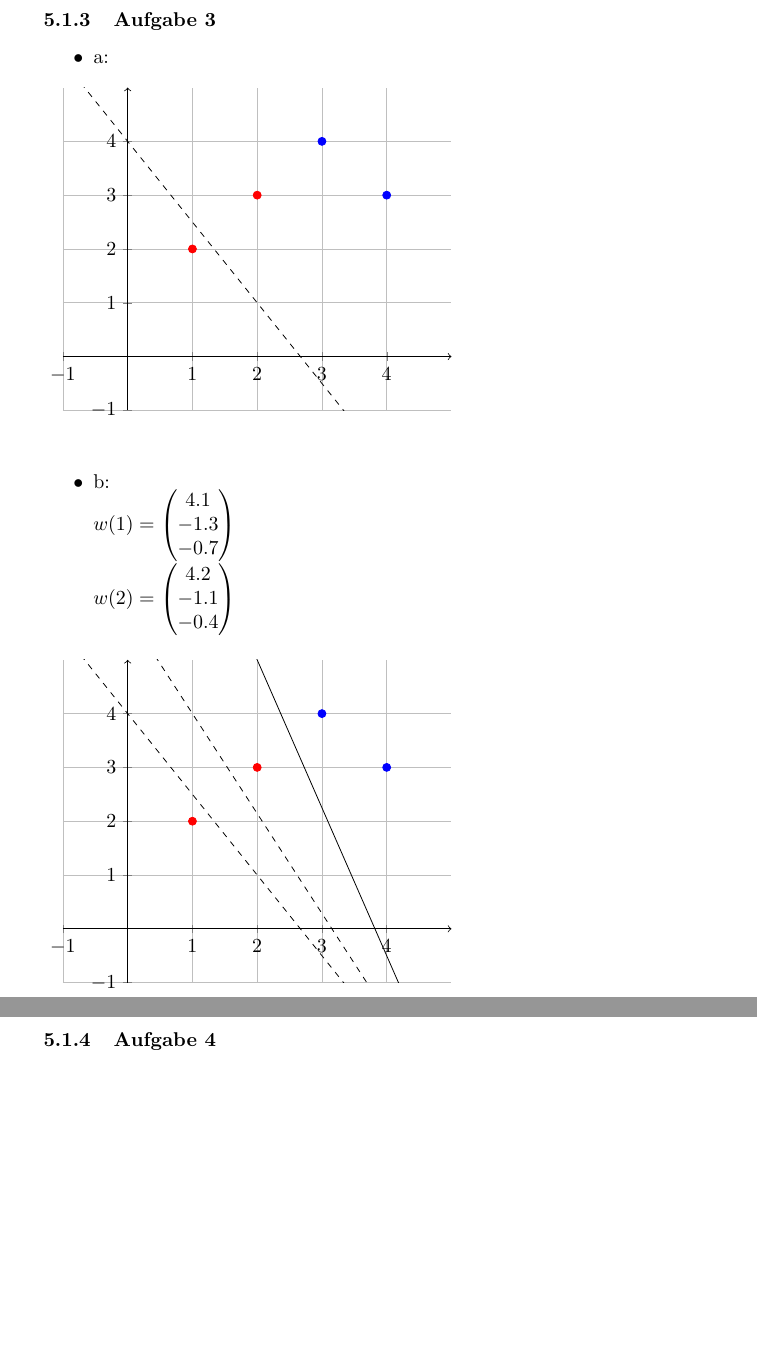
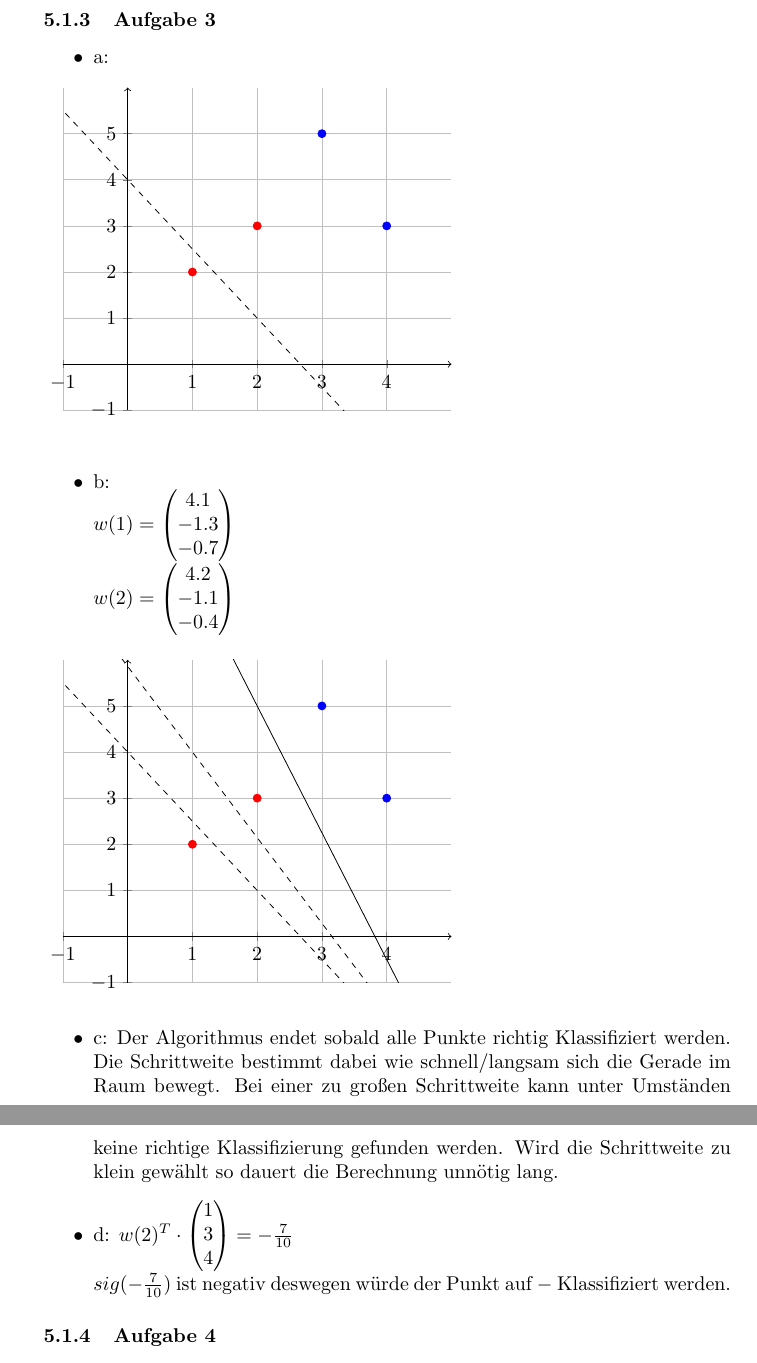
Before and after one commit to coronoro/PatternRegocnitionFormulas, a LaTeX document (Formelsammlung.tex): two parts of pages 10 and 11 of 13, joined at a grey line, cut so that both start at the same text, the shorter picture padded with empty space. Compiled offline with pdfLaTeX.

Commit message:
added 3c,d

```diff
--- a/Formelsammlung.tex
+++ b/Formelsammlung.tex
@@ -384,8 +384,8 @@ $d_2 =$ euklidischer Abstand. Definiert durch $d_2=\sqrt{(x_1 - x_2)^2+(y_1 - y_
 		axis line style={->},
 		grid=both,
 		xmin=-1, xmax=5,
-		ymin=-1, ymax=5,
-		xtick={-5,...,4}, ytick={-5,...,4}
+		ymin=-1, ymax=6,
+		xtick={-5,...,4}, ytick={-5,...,5}
 		]
 		\addplot[red] [only marks] table {
 			1 2
@@ -393,7 +393,7 @@ $d_2 =$ euklidischer Abstand. Definiert durch $d_2=\sqrt{(x_1 - x_2)^2+(y_1 - y_
 		};
 		\addplot[blue] [only marks] table {
 			4 3
-			3 4
+			3 5
 		};
 
 		\addplot [domain=-5:55, samples=2, dashed] {-3/2*x+4};
@@ -423,8 +423,8 @@ $d_2 =$ euklidischer Abstand. Definiert durch $d_2=\sqrt{(x_1 - x_2)^2+(y_1 - y_
 		axis line style={->},
 		grid=both,
 		xmin=-1, xmax=5,
-		ymin=-1, ymax=5,
-		xtick={-5,...,4}, ytick={-5,...,4}
+		ymin=-1, ymax=6,
+		xtick={-5,...,4}, ytick={-5,...,5}
 		]
 		\addplot[red] [only marks] table {
 			1 2
@@ -432,7 +432,7 @@ $d_2 =$ euklidischer Abstand. Definiert durch $d_2=\sqrt{(x_1 - x_2)^2+(y_1 - y_
 		};
 		\addplot[blue] [only marks] table {
 			4 3
-			3 4
+			3 5
 		};
 
 		\addplot [ samples=2, dashed] {-3/2*x+4};
@@ -442,7 +442,13 @@ $d_2 =$ euklidischer Abstand. Definiert durch $d_2=\sqrt{(x_1 - x_2)^2+(y_1 - y_
 		\end{tikzpicture}
 	\end{figure}
 
+	\item c: Der Algorithmus endet sobald alle Punkte richtig Klassifiziert werden. Die Schrittweite bestimmt dabei wie schnell/langsam sich die Gerade im Raum bewegt. Bei einer zu großen Schrittweite kann unter Umständen keine richtige Klassifizierung gefunden werden. Wird die Schrittweite zu klein gewählt so dauert die Berechnung unnötig lang.
 
+	\item d: $w(2)^T \cdot
+		\begin{pmatrix}
+			1 \\ 3\\ 4
+		\end{pmatrix} = -\frac{7}{10}$
+		\\ $sig(-\frac{7}{10})$ ist negativ deswegen würde der Punkt auf $-$ Klassifiziert werden.
 \end{itemize}
 
 \subsubsection{Aufgabe 4}
```
Also changed, not shown: Formelsammlung.pdf.
